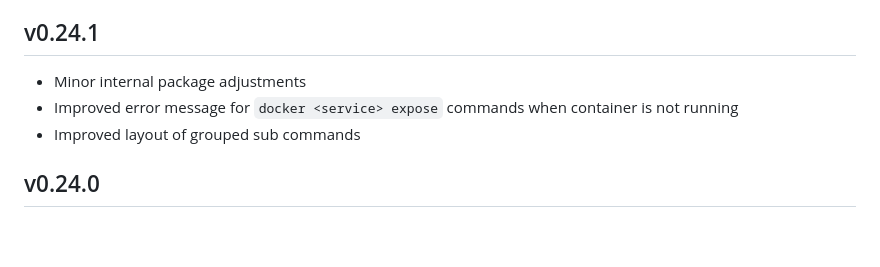
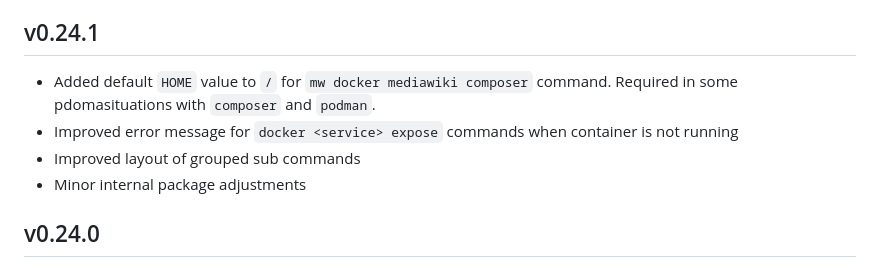
Before and after one commit to wikimedia/mediawiki-tools-cli, a Markdown page: CHANGELOG.md, the part around the change. GitHub-like rendering; blank space fills up the shorter version.

Commit message:
Tweak release notes for v0.24.1

```diff
--- a/CHANGELOG.md
+++ b/CHANGELOG.md
@@ -6,9 +6,10 @@ Each tagged release MUST have a section 2 heading starting at the time of releas
 
 ## v0.24.1
 
-- Minor internal package adjustments
+- Added default `HOME` value to `/` for `mw docker mediawiki composer` command. Required in some pdomasituations with `composer` and `podman`.
 - Improved error message for `docker <service> expose` commands when container is not running
 - Improved layout of grouped sub commands
+- Minor internal package adjustments
 
 ## v0.24.0
 
```
